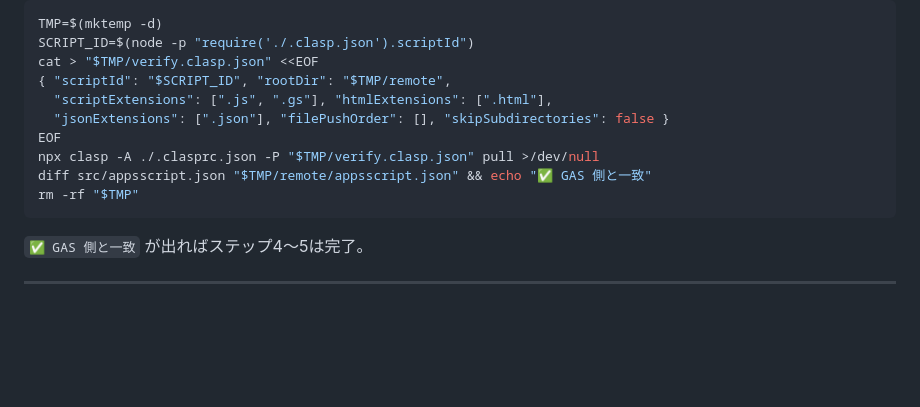
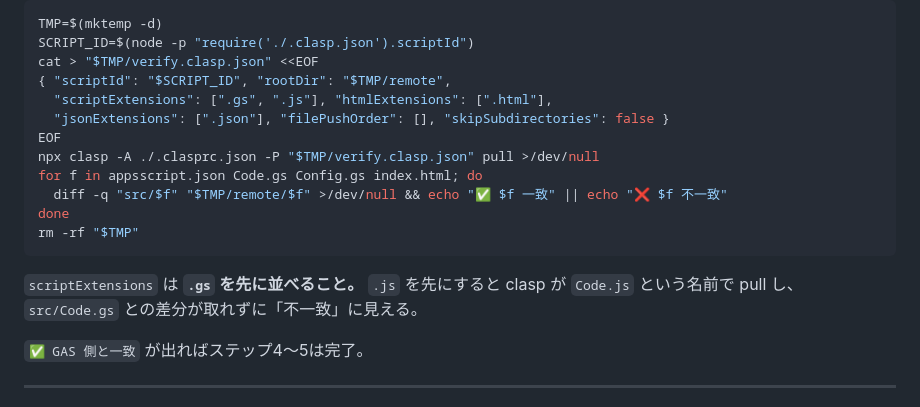
Before and after one commit to diwamotoG/attendancem, a Markdown page: SETUP.md, the part around the change. GitHub-like rendering; blank space fills up the shorter version.

Commit message:
SETUP.md の GAS 側検証スニペットを修正する (#5)
scriptExtensions が [".js", ".gs"] の順だと clasp が Code.js という名前で
pull するため、src/Code.gs との差分が取れない。.gs を先に並べる。
あわせて appsscript.json だけでなく4ファイルすべてを突き合わせるようにした。

2026-08-05 の #5 の push 検証で実際に踏んだ。

Co-Authored-By: Claude Opus 5 (1M context) <noreply@anthropic.com>

````diff
--- a/SETUP.md
+++ b/SETUP.md
@@ -226,13 +226,18 @@ TMP=$(mktemp -d)
 SCRIPT_ID=$(node -p "require('./.clasp.json').scriptId")
 cat > "$TMP/verify.clasp.json" <<EOF
 { "scriptId": "$SCRIPT_ID", "rootDir": "$TMP/remote",
-  "scriptExtensions": [".js", ".gs"], "htmlExtensions": [".html"],
+  "scriptExtensions": [".gs", ".js"], "htmlExtensions": [".html"],
   "jsonExtensions": [".json"], "filePushOrder": [], "skipSubdirectories": false }
 EOF
 npx clasp -A ./.clasprc.json -P "$TMP/verify.clasp.json" pull >/dev/null
-diff src/appsscript.json "$TMP/remote/appsscript.json" && echo "✅ GAS 側と一致"
+for f in appsscript.json Code.gs Config.gs index.html; do
+  diff -q "src/$f" "$TMP/remote/$f" >/dev/null && echo "✅ $f 一致" || echo "❌ $f 不一致"
+done
 rm -rf "$TMP"
 ```
+
+`scriptExtensions` は **`.gs` を先に並べること。** `.js` を先にすると clasp が
+`Code.js` という名前で pull し、`src/Code.gs` との差分が取れずに「不一致」に見える。
 
 `✅ GAS 側と一致` が出ればステップ4〜5は完了。
 
````
